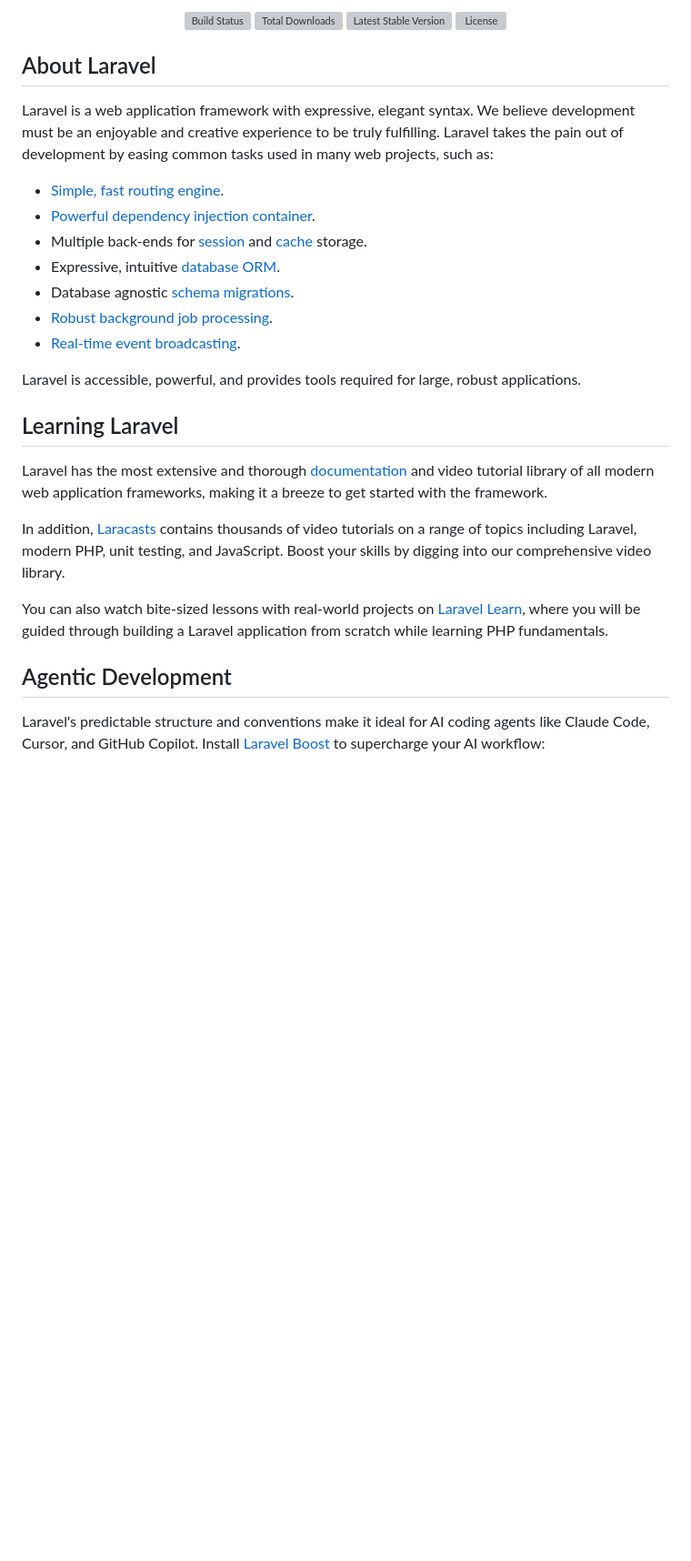
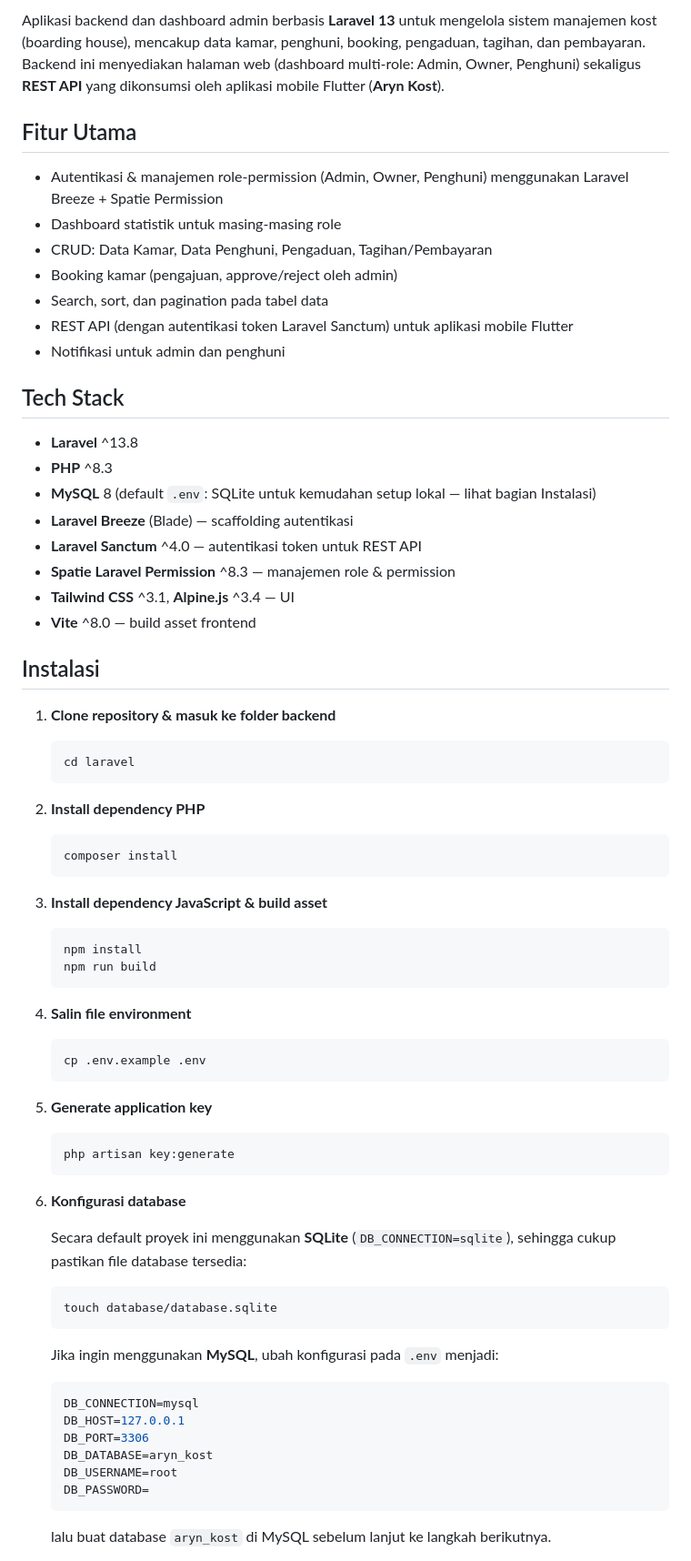
Before and after one commit to Anadza/aryn_kost, a Markdown page: laravel/README.md, the part around one of its changes. Shown at 91% size. Rendered like a GitHub page; blank space fills up the shorter version; grey boxes are pictures that could not be loaded.

Commit message:
ReadMe Laravel

````diff
--- a/laravel/README.md
+++ b/laravel/README.md
@@ -2,33 +2,78 @@
 
-<p align="center">
-<a href="https://github.com/laravel/framework/actions"><img src="https://github.com/laravel/framework/workflows/tests/badge.svg" alt="Build Status"></a>
-<a href="https://packagist.org/packages/laravel/framework"><img src="https://img.shields.io/packagist/dt/laravel/framework" alt="Total Downloads"></a>
-<a href="https://packagist.org/packages/laravel/framework"><img src="https://img.shields.io/packagist/v/laravel/framework" alt="Latest Stable Version"></a>
-<a href="https://packagist.org/packages/laravel/framework"><img src="https://img.shields.io/packagist/l/laravel/framework" alt="License"></a>
-</p>
+Aplikasi backend dan dashboard admin berbasis **Laravel 13** untuk mengelola sistem manajemen kost (boarding house), mencakup data kamar, penghuni, booking, pengaduan, tagihan, dan pembayaran. Backend ini menyediakan halaman web (dashboard multi-role: Admin, Owner, Penghuni) sekaligus **REST API** yang dikonsumsi oleh aplikasi mobile Flutter (**Aryn Kost**).
 
-## About Laravel
+## Fitur Utama
 
-Laravel is a web application framework with expressive, elegant syntax. We believe development must be an enjoyable and creative experience to be truly fulfilling. Laravel takes the pain out of development by easing common tasks used in many web projects, such as:
+- Autentikasi & manajemen role-permission (Admin, Owner, Penghuni) menggunakan Laravel Breeze + Spatie Permission
+- Dashboard statistik untuk masing-masing role
+- CRUD: Data Kamar, Data Penghuni, Pengaduan, Tagihan/Pembayaran
+- Booking kamar (pengajuan, approve/reject oleh admin)
+- Search, sort, dan pagination pada tabel data
+- REST API (dengan autentikasi token Laravel Sanctum) untuk aplikasi mobile Flutter
+- Notifikasi untuk admin dan penghuni
 
-- [Simple, fast routing engine](https://laravel.com/docs/routing).
-- [Powerful dependency injection container](https://laravel.com/docs/container).
-- Multiple back-ends for [session](https://laravel.com/docs/session) and [cache](https://laravel.com/docs/cache) storage.
-- Expressive, intuitive [database ORM](https://laravel.com/docs/eloquent).
-- Database agnostic [schema migrations](https://laravel.com/docs/migrations).
-- [Robust background job processing](https://laravel.com/docs/queues).
-- [Real-time event broadcasting](https://laravel.com/docs/broadcasting).
+## Tech Stack
 
-Laravel is accessible, powerful, and provides tools required for large, robust applications.
+- **Laravel** ^13.8
+- **PHP** ^8.3
+- **MySQL** 8 (default `.env`: SQLite untuk kemudahan setup lokal — lihat bagian Instalasi)
+- **Laravel Breeze** (Blade) — scaffolding autentikasi
+- **Laravel Sanctum** ^4.0 — autentikasi token untuk REST API
+- **Spatie Laravel Permission** ^8.3 — manajemen role & permission
+- **Tailwind CSS** ^3.1, **Alpine.js** ^3.4 — UI
+- **Vite** ^8.0 — build asset frontend
 
-## Learning Laravel
+## Instalasi
 
-Laravel has the most extensive and thorough [documentation](https://laravel.com/docs) and video tutorial library of all modern web application frameworks, making it a breeze to get started with the framework.
+1. **Clone repository & masuk ke folder backend**
 
-In addition, [Laracasts](https://laracasts.com) contains thousands of video tutorials on a range of topics including Laravel, modern PHP, unit testing, and JavaScript. Boost your skills by digging into our comprehensive video library.
+   ```bash
+   cd laravel
+   ```
 
-You can also watch bite-sized lessons with real-world projects on [Laravel Learn](https://laravel.com/learn), where you will be guided through building a Laravel application from scratch while learning PHP fundamentals.
+2. **Install dependency PHP**
 
-## Agentic Development
+   ```bash
+   composer install
+   ```
 
-Laravel's predictable structure and conventions make it ideal for AI coding agents like Claude Code, Cursor, and GitHub Copilot. Install [Laravel Boost](https://laravel.com/docs/ai) to supercharge your AI workflow:
+3. **Install dependency JavaScript & build asset**
+
+   ```bash
+   npm install
+   npm run build
+   ```
+
+4. **Salin file environment**
+
+   ```bash
+   cp .env.example .env
+   ```
+
+5. **Generate application key**
+
+   ```bash
+   php artisan key:generate
+   ```
+
+6. **Konfigurasi database**
+
+   Secara default proyek ini menggunakan **SQLite** (`DB_CONNECTION=sqlite`), sehingga cukup pastikan file database tersedia:
+
+   ```bash
+   touch database/database.sqlite
+   ```
+
+   Jika ingin menggunakan **MySQL**, ubah konfigurasi pada `.env` menjadi:
+
+   ```env
+   DB_CONNECTION=mysql
+   DB_HOST=127.0.0.1
+   DB_PORT=3306
+   DB_DATABASE=aryn_kost
+   DB_USERNAME=root
+   DB_PASSWORD=
+   ```
+
+   lalu buat database `aryn_kost` di MySQL sebelum lanjut ke langkah berikutnya.
+
````
Also changed, not shown: other parts of laravel/README.md (+95 -13 lines).
